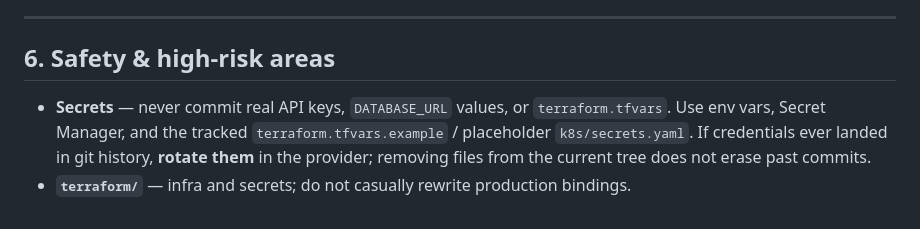
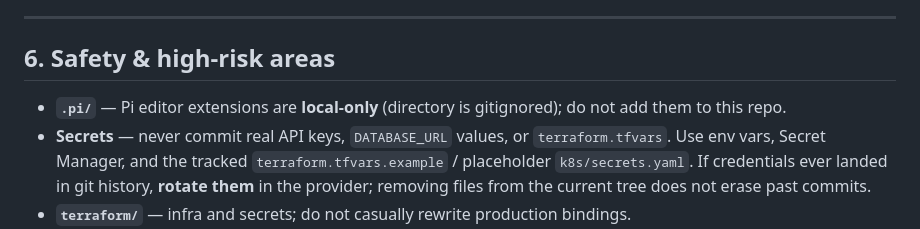
Before and after one commit to RamseyvanderMeer/mist, a Markdown page: docs/REPO_RULES_FOR_AI.md, the part around the change. Rendered like a GitHub page.

Commit message:
docs: note .pi directory is local-only and gitignored
Made-with: Cursor

```diff
--- a/docs/REPO_RULES_FOR_AI.md
+++ b/docs/REPO_RULES_FOR_AI.md
@@ -60,6 +60,7 @@ Read this **together with** [SPEC.md](SPEC.md), [agent.md](agent.md), and [ARCHI
 
 ## 6. Safety & high-risk areas
 
+- **`.pi/`** — Pi editor extensions are **local-only** (directory is gitignored); do not add them to this repo.
 - **Secrets** — never commit real API keys, `DATABASE_URL` values, or `terraform.tfvars`. Use env vars, Secret Manager, and the tracked `terraform.tfvars.example` / placeholder `k8s/secrets.yaml`. If credentials ever landed in git history, **rotate them** in the provider; removing files from the current tree does not erase past commits.
 - **`terraform/`** — infra and secrets; do not casually rewrite production bindings.
 - **Indexing / migration scripts** — can overwrite or corrupt local indices; understand flags before running.
```
